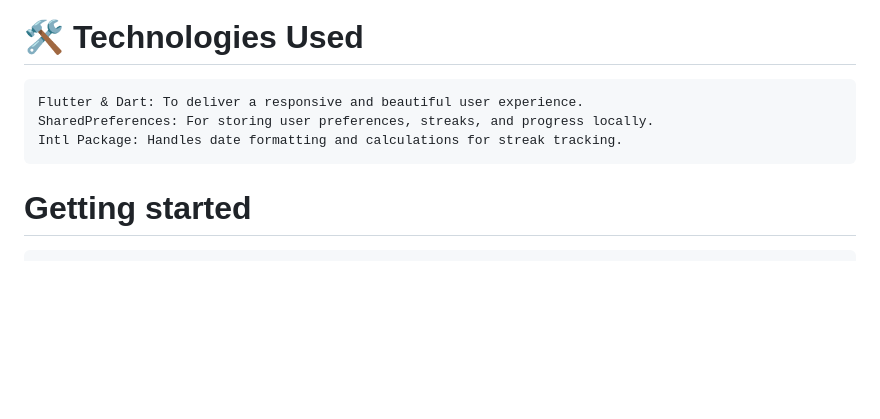
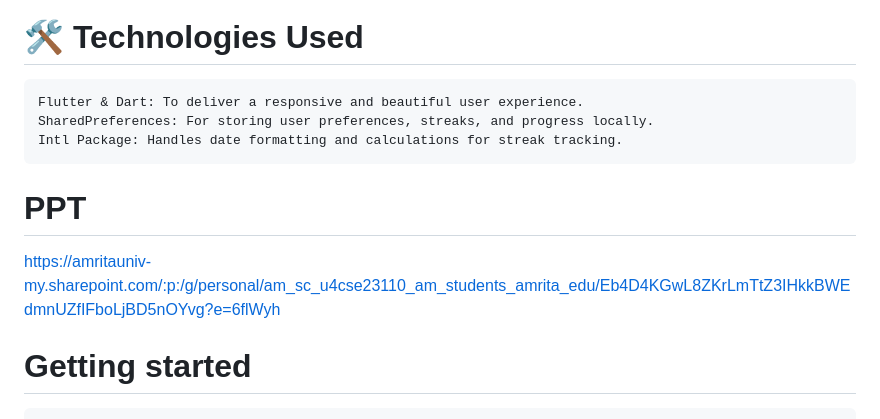
Before and after one commit to ganidande905/ACM_Epochon_Eites, a Markdown page: README.md, the part around the change. Drawn GitHub-style; blank space fills up the shorter version.

```diff
--- a/README.md
+++ b/README.md
@@ -50,6 +50,8 @@ Track and analyze your environmental impact across key areas:
     Flutter & Dart: To deliver a responsive and beautiful user experience.
     SharedPreferences: For storing user preferences, streaks, and progress locally.
     Intl Package: Handles date formatting and calculations for streak tracking.
+# PPT
+  https://amritauniv-my.sharepoint.com/:p:/g/personal/am_sc_u4cse23110_am_students_amrita_edu/Eb4D4KGwL8ZKrLmTtZ3IHkkBWEdmnUZfIFboLjBD5nOYvg?e=6flWyh
 # Getting started
     Prerequisites
 
```
